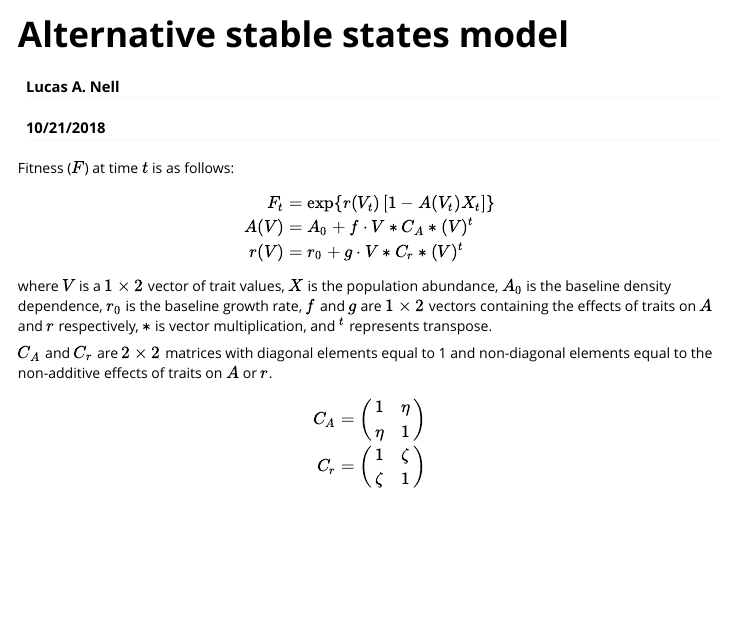
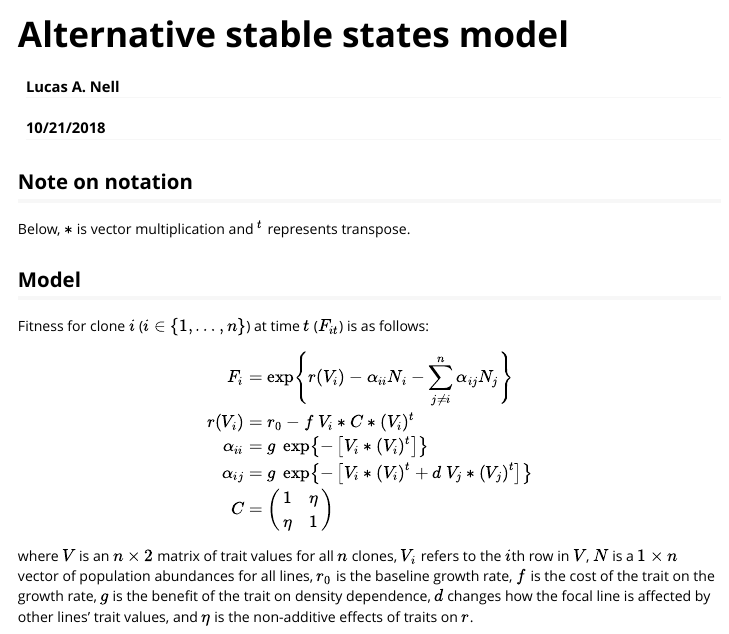
Before and after one commit to lucasnell/evoASS, an R Markdown document (vignettes/alt_states_model.Rmd): the page in a window 1100 px wide, from its top. Rendered offline with R 4.5, knitr and Pandoc, with nearby package versions.

Commit message:
Alt. states model vignette updated model

```diff
--- a/vignettes/alt_states_model.Rmd
+++ b/vignettes/alt_states_model.Rmd
@@ -30,44 +30,39 @@ suppressPackageStartupMessages(library(tidyverse))
 
 
 
+## Note on notation
+
+Below, $*$ is vector multiplication
+and
+${}^t$ represents transpose.
 
 
-Fitness ($F$) at time $t$ is as follows:
+## Model
+
+
+Fitness for clone $i$ ($i \in \{1, \ldots, n\}$) at time $t$ ($F_{it}$) is as follows:
 
 $$
 \begin{align}
-    F_t &= \exp \{ r(V_t) \left[ 1 - A(V_t) X_t \right] \} \\
-    A(V) &= A_0 + f \cdot V * C_A * (V)^t \\
-    r(V) &= r_0 + g \cdot V * C_r * (V)^t \\
+    F_{i} &= \exp \left\{ r(V_i) - \alpha_{ii} N_i - \sum_{j \ne i}^{n}{\alpha_{ij} N_j}  \right\}\\
+    r(V_i) &= r_0 - f ~ V_i * C * (V_i)^t \\
+    \alpha_{ii} &= g ~\exp \left\{- \left[ V_i * (V_i)^t \right] \right\} \\
+    \alpha_{ij} &= g ~\exp \left\{- \left[ V_i * (V_i)^t + d ~ V_j * (V_j)^t \right] \right\} \\
+    C &=
+        \begin{pmatrix}
+            1       & \eta  \\
+            \eta    & 1     \\
+        \end{pmatrix} \\
 \end{align}
 $$
 
 where
-$V$ is a $1 \times 2$ vector of trait values,
-$X$ is the population abundance,
-$A_0$ is the baseline density dependence,
+$V$ is an $n \times 2$ matrix of trait values for all $n$ clones,
+$V_i$ refers to the $i$th row in $V$,
+$N$ is a $1 \times n$ vector of population abundances for all lines,
 $r_0$ is the baseline growth rate,
-$f$ and $g$ are $1 \times 2$ vectors containing the effects of
-traits on $A$ and $r$ respectively,
-$*$ is vector multiplication,
+$f$ is the cost of the trait on the growth rate,
+$g$ is the benefit of the trait on density dependence,
+$d$ changes how the focal line is affected by other lines' trait values,
 and
-${}^t$ represents transpose.
-
-
-$C_A$ and $C_r$ are $2 \times 2$ matrices with diagonal elements equal to 1 and
-non-diagonal elements equal to the non-additive effects of traits on $A$ or $r$.
-
-$$
-\begin{align}
-C_A &=
-    \begin{pmatrix}
-    1 & \eta \\
-    \eta & 1 \\
-    \end{pmatrix} \\
-C_r &=
-    \begin{pmatrix}
-    1 & \zeta \\
-    \zeta & 1 \\
-    \end{pmatrix} \\
-\end{align}
-$$
+$\eta$ is the non-additive effects of traits on $r$.
```
